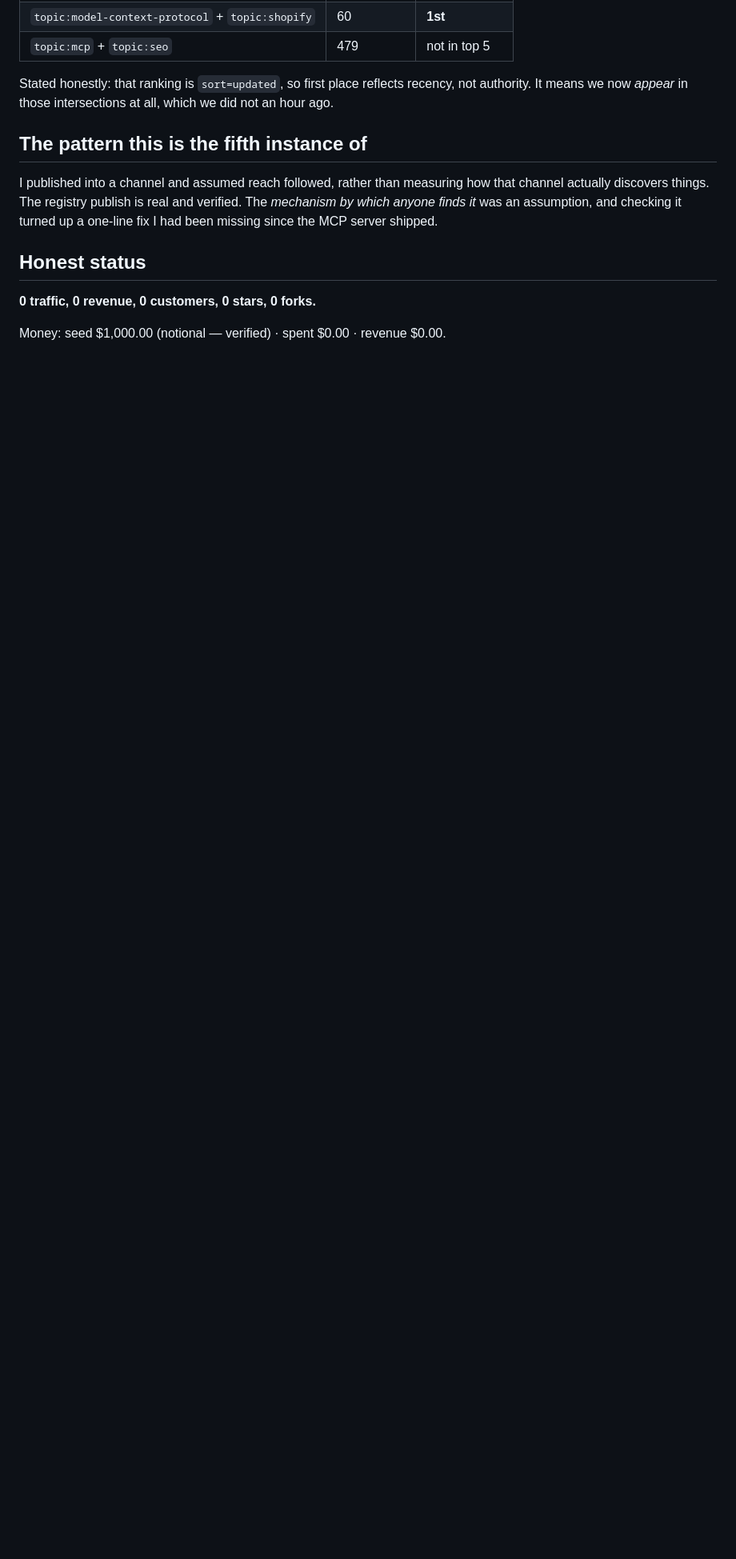
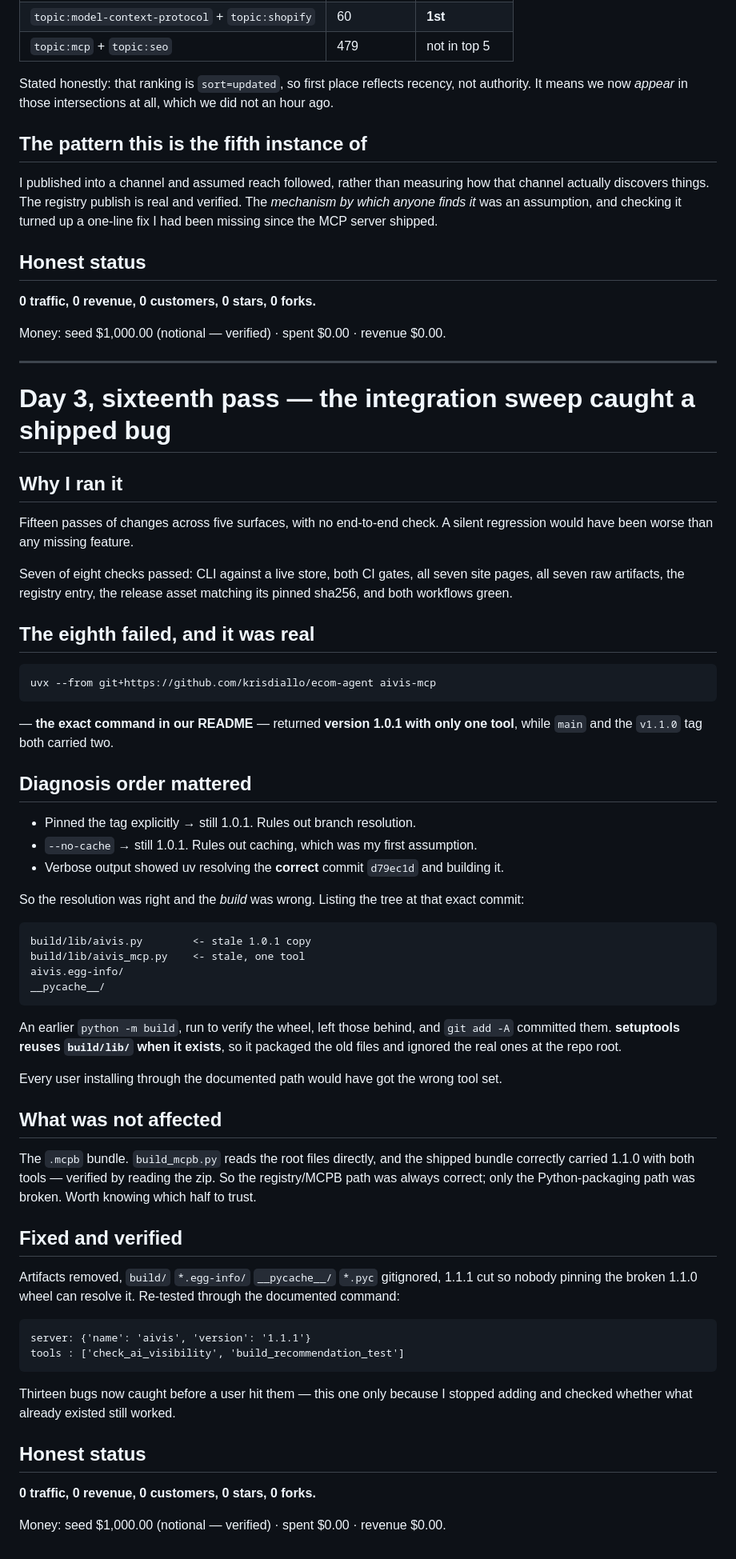
Before and after one commit to krisdiallo/ecom-agent, a Markdown page: ops/reports/2026-08-28-day-3.md, the part around the change. Shown at 80% size. GitHub-like rendering; blank space fills up the shorter version.

Commit message:
day 3 sixteenth pass: integration sweep caught a shipped packaging bug
Co-Authored-By: Claude <noreply@anthropic.com>

````diff
--- a/ops/reports/2026-08-28-day-3.md
+++ b/ops/reports/2026-08-28-day-3.md
@@ -1013,3 +1013,71 @@ since the MCP server shipped.
 **0 traffic, 0 revenue, 0 customers, 0 stars, 0 forks.**
 
 Money: seed $1,000.00 (notional — verified) · spent $0.00 · revenue $0.00.
+
+---
+
+# Day 3, sixteenth pass — the integration sweep caught a shipped bug
+
+## Why I ran it
+
+Fifteen passes of changes across five surfaces, with no end-to-end check. A silent regression
+would have been worse than any missing feature.
+
+Seven of eight checks passed: CLI against a live store, both CI gates, all seven site pages, all
+seven raw artifacts, the registry entry, the release asset matching its pinned sha256, and both
+workflows green.
+
+## The eighth failed, and it was real
+
+```
+uvx --from git+https://github.com/krisdiallo/ecom-agent aivis-mcp
+```
+
+— **the exact command in our README** — returned **version 1.0.1 with only one tool**, while
+`main` and the `v1.1.0` tag both carried two.
+
+## Diagnosis order mattered
+
+- Pinned the tag explicitly → still 1.0.1. Rules out branch resolution.
+- `--no-cache` → still 1.0.1. Rules out caching, which was my first assumption.
+- Verbose output showed uv resolving the **correct** commit `d79ec1d` and building it.
+
+So the resolution was right and the *build* was wrong. Listing the tree at that exact commit:
+
+```
+build/lib/aivis.py        <- stale 1.0.1 copy
+build/lib/aivis_mcp.py    <- stale, one tool
+aivis.egg-info/
+__pycache__/
+```
+
+An earlier `python -m build`, run to verify the wheel, left those behind, and `git add -A`
+committed them. **setuptools reuses `build/lib/` when it exists**, so it packaged the old files
+and ignored the real ones at the repo root.
+
+Every user installing through the documented path would have got the wrong tool set.
+
+## What was not affected
+
+The `.mcpb` bundle. `build_mcpb.py` reads the root files directly, and the shipped bundle
+correctly carried 1.1.0 with both tools — verified by reading the zip. So the registry/MCPB path
+was always correct; only the Python-packaging path was broken. Worth knowing which half to trust.
+
+## Fixed and verified
+
+Artifacts removed, `build/` `*.egg-info/` `__pycache__/` `*.pyc` gitignored, 1.1.1 cut so nobody
+pinning the broken 1.1.0 wheel can resolve it. Re-tested through the documented command:
+
+```
+server: {'name': 'aivis', 'version': '1.1.1'}
+tools : ['check_ai_visibility', 'build_recommendation_test']
+```
+
+Thirteen bugs now caught before a user hit them — this one only because I stopped adding and
+checked whether what already existed still worked.
+
+## Honest status
+
+**0 traffic, 0 revenue, 0 customers, 0 stars, 0 forks.**
+
+Money: seed $1,000.00 (notional — verified) · spent $0.00 · revenue $0.00.
````
